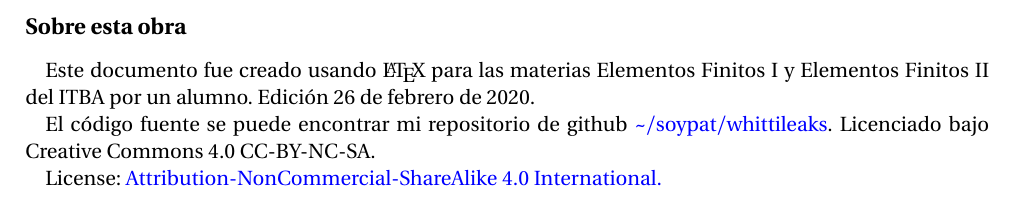
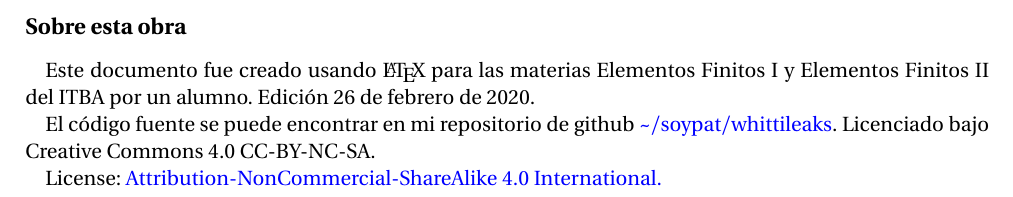
Before and after one commit to soypat/whittileaks, a LaTeX book (thefinitoskid/apuntefinitos.tex): part of page 3 of 40, cut so that both start at the same text. Compiled offline with pdfLaTeX.

Commit message:
typo finitos

```diff
--- a/thefinitoskid/apuntefinitos.tex
+++ b/thefinitoskid/apuntefinitos.tex
@@ -17,7 +17,7 @@
 	\subsection*{Sobre esta obra}
 	Este documento fue creado usando \LaTeX{} para las materias Elementos Finitos I y Elementos Finitos II del ITBA por un alumno. Edición \today.
 
-	El código fuente se puede encontrar mi repositorio de github \href{https://github.com/soypat/whittileaks}{~/soypat/whittileaks}. Licenciado bajo Creative Commons 4.0 CC-BY-NC-SA.
+	El código fuente se puede encontrar en mi repositorio de github \href{https://github.com/soypat/whittileaks}{~/soypat/whittileaks}. Licenciado bajo Creative Commons 4.0 CC-BY-NC-SA.
 
 	License: \href{https://creativecommons.org/licenses/by-nc-sa/4.0/}{Attribution-NonCommercial-ShareAlike 4.0 International.}
 
```
Also changed, not shown: termodinamica/termo_itba.tex (+2 -2 lines), instind/instalaciones_industriales.pdf, termodinamica/termo_itba.pdf, thefinitoskid/apuntefinitos.pdf.
